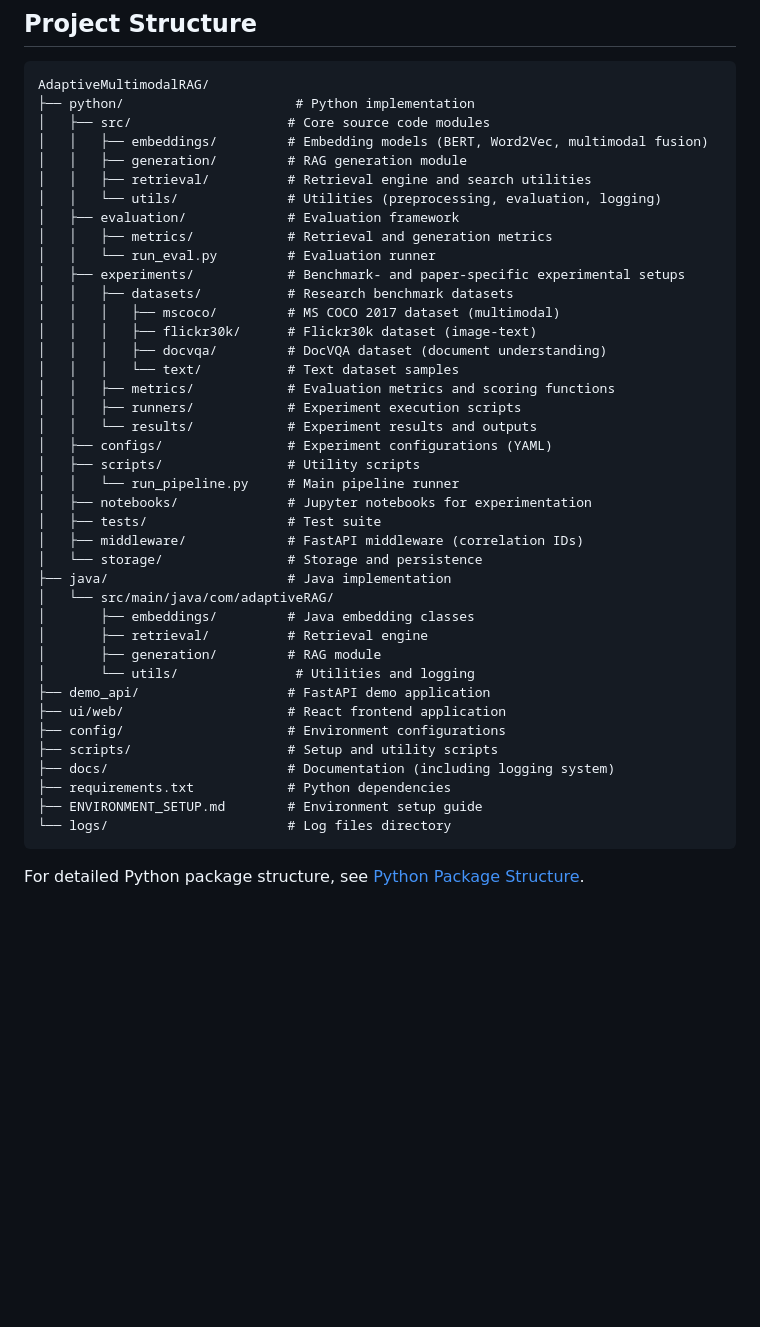
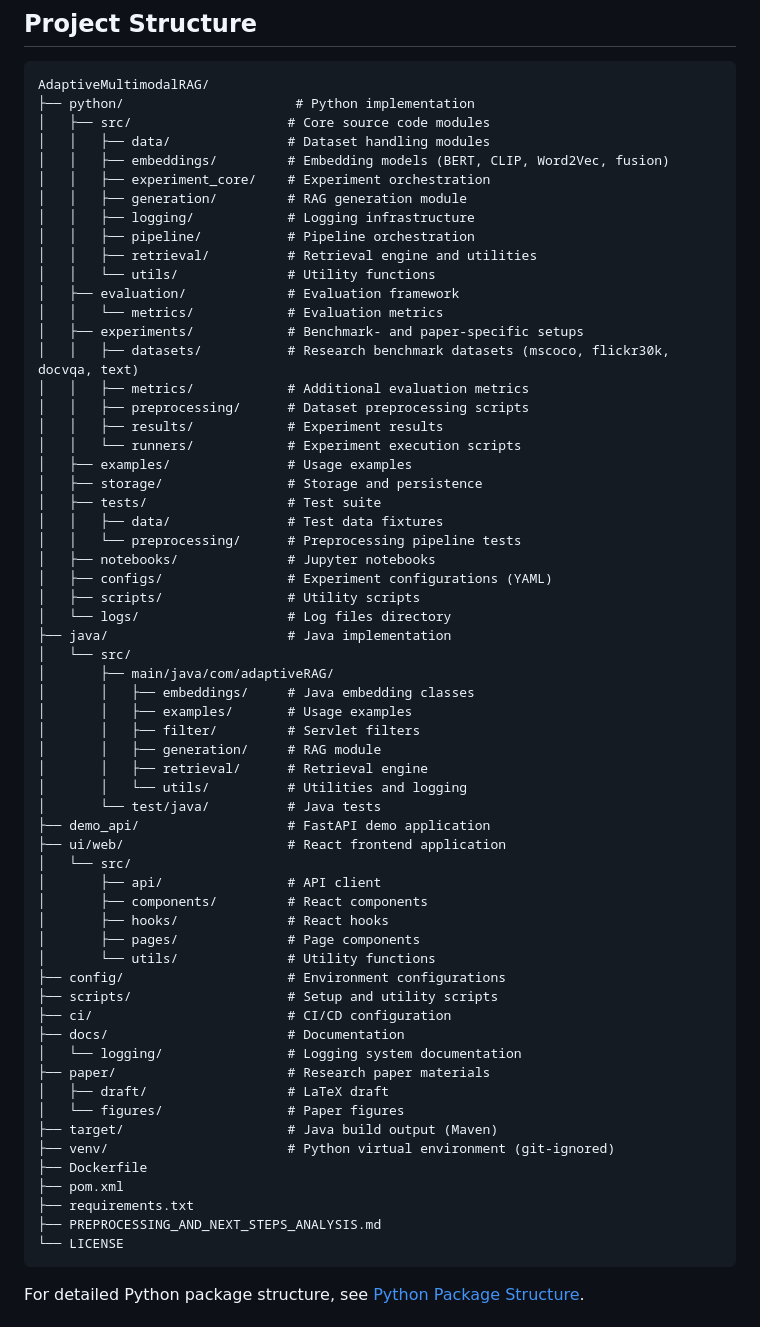
Before and after one commit to shkBostan/AdaptiveMultimodalRAG, a Markdown page: README.md, the part around the change. Drawn GitHub-style; blank space fills up the shorter version.

Commit message:
docs: update README with latest preprocessing test info

````diff
--- a/README.md
+++ b/README.md
@@ -127,43 +127,64 @@ For detailed environment setup instructions, see [Environment Setup Guide](docs/
 AdaptiveMultimodalRAG/
 ├── python/                      # Python implementation
 │   ├── src/                    # Core source code modules
-│   │   ├── embeddings/         # Embedding models (BERT, Word2Vec, multimodal fusion)
+│   │   ├── data/               # Dataset handling modules
+│   │   ├── embeddings/         # Embedding models (BERT, CLIP, Word2Vec, fusion)
+│   │   ├── experiment_core/    # Experiment orchestration
 │   │   ├── generation/         # RAG generation module
-│   │   ├── retrieval/          # Retrieval engine and search utilities
-│   │   └── utils/              # Utilities (preprocessing, evaluation, logging)
+│   │   ├── logging/            # Logging infrastructure
+│   │   ├── pipeline/           # Pipeline orchestration
+│   │   ├── retrieval/          # Retrieval engine and utilities
+│   │   └── utils/              # Utility functions
 │   ├── evaluation/             # Evaluation framework
-│   │   ├── metrics/            # Retrieval and generation metrics
-│   │   └── run_eval.py         # Evaluation runner
-│   ├── experiments/            # Benchmark- and paper-specific experimental setups
-│   │   ├── datasets/           # Research benchmark datasets
-│   │   │   ├── mscoco/         # MS COCO 2017 dataset (multimodal)
-│   │   │   ├── flickr30k/      # Flickr30k dataset (image-text)
-│   │   │   ├── docvqa/         # DocVQA dataset (document understanding)
-│   │   │   └── text/           # Text dataset samples
-│   │   ├── metrics/            # Evaluation metrics and scoring functions
-│   │   ├── runners/            # Experiment execution scripts
-│   │   └── results/            # Experiment results and outputs
+│   │   └── metrics/            # Evaluation metrics
+│   ├── experiments/            # Benchmark- and paper-specific setups
+│   │   ├── datasets/           # Research benchmark datasets (mscoco, flickr30k, docvqa, text)
+│   │   ├── metrics/            # Additional evaluation metrics
+│   │   ├── preprocessing/      # Dataset preprocessing scripts
+│   │   ├── results/            # Experiment results
+│   │   └── runners/            # Experiment execution scripts
+│   ├── examples/               # Usage examples
+│   ├── storage/                # Storage and persistence
+│   ├── tests/                  # Test suite
+│   │   ├── data/               # Test data fixtures
+│   │   └── preprocessing/      # Preprocessing pipeline tests
+│   ├── notebooks/              # Jupyter notebooks
 │   ├── configs/                # Experiment configurations (YAML)
 │   ├── scripts/                # Utility scripts
-│   │   └── run_pipeline.py     # Main pipeline runner
-│   ├── notebooks/              # Jupyter notebooks for experimentation
-│   ├── tests/                  # Test suite
-│   ├── middleware/             # FastAPI middleware (correlation IDs)
-│   └── storage/                # Storage and persistence
+│   └── logs/                   # Log files directory
 ├── java/                       # Java implementation
-│   └── src/main/java/com/adaptiveRAG/
-│       ├── embeddings/         # Java embedding classes
-│       ├── retrieval/          # Retrieval engine
-│       ├── generation/         # RAG module
-│       └── utils/               # Utilities and logging
+│   └── src/
+│       ├── main/java/com/adaptiveRAG/
+│       │   ├── embeddings/     # Java embedding classes
+│       │   ├── examples/       # Usage examples
+│       │   ├── filter/         # Servlet filters
+│       │   ├── generation/     # RAG module
+│       │   ├── retrieval/      # Retrieval engine
+│       │   └── utils/          # Utilities and logging
+│       └── test/java/          # Java tests
 ├── demo_api/                   # FastAPI demo application
 ├── ui/web/                     # React frontend application
+│   └── src/
+│       ├── api/                # API client
+│       ├── components/         # React components
+│       ├── hooks/              # React hooks
+│       ├── pages/              # Page components
+│       └── utils/              # Utility functions
 ├── config/                     # Environment configurations
 ├── scripts/                    # Setup and utility scripts
-├── docs/                       # Documentation (including logging system)
-├── requirements.txt            # Python dependencies
-├── ENVIRONMENT_SETUP.md        # Environment setup guide
-└── logs/                       # Log files directory
+├── ci/                         # CI/CD configuration
+├── docs/                       # Documentation
+│   └── logging/                # Logging system documentation
+├── paper/                      # Research paper materials
+│   ├── draft/                  # LaTeX draft
+│   └── figures/                # Paper figures
+├── target/                     # Java build output (Maven)
+├── venv/                       # Python virtual environment (git-ignored)
+├── Dockerfile
+├── pom.xml
+├── requirements.txt
+├── PREPROCESSING_AND_NEXT_STEPS_ANALYSIS.md
+└── LICENSE
 ```
 
 For detailed Python package structure, see [Python Package Structure](docs/python-structure.md).
````
